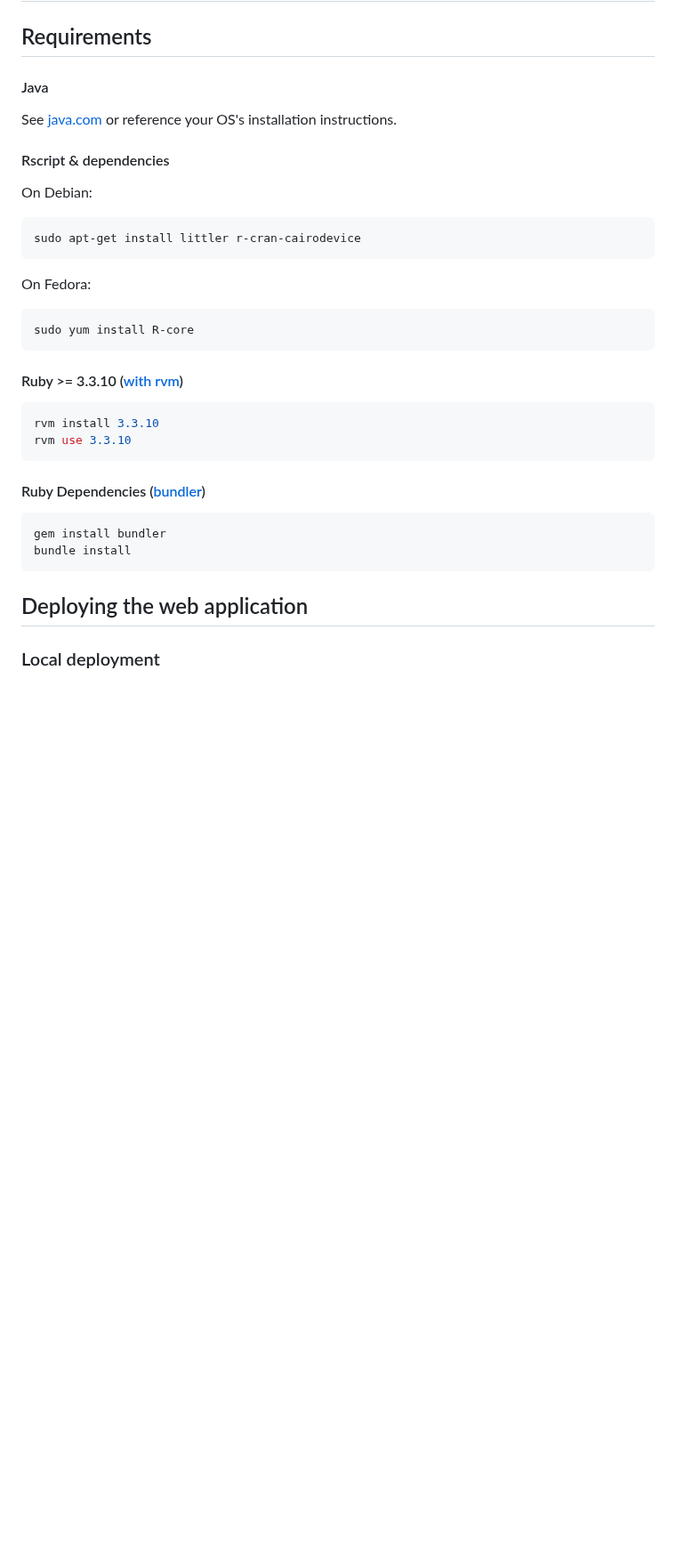
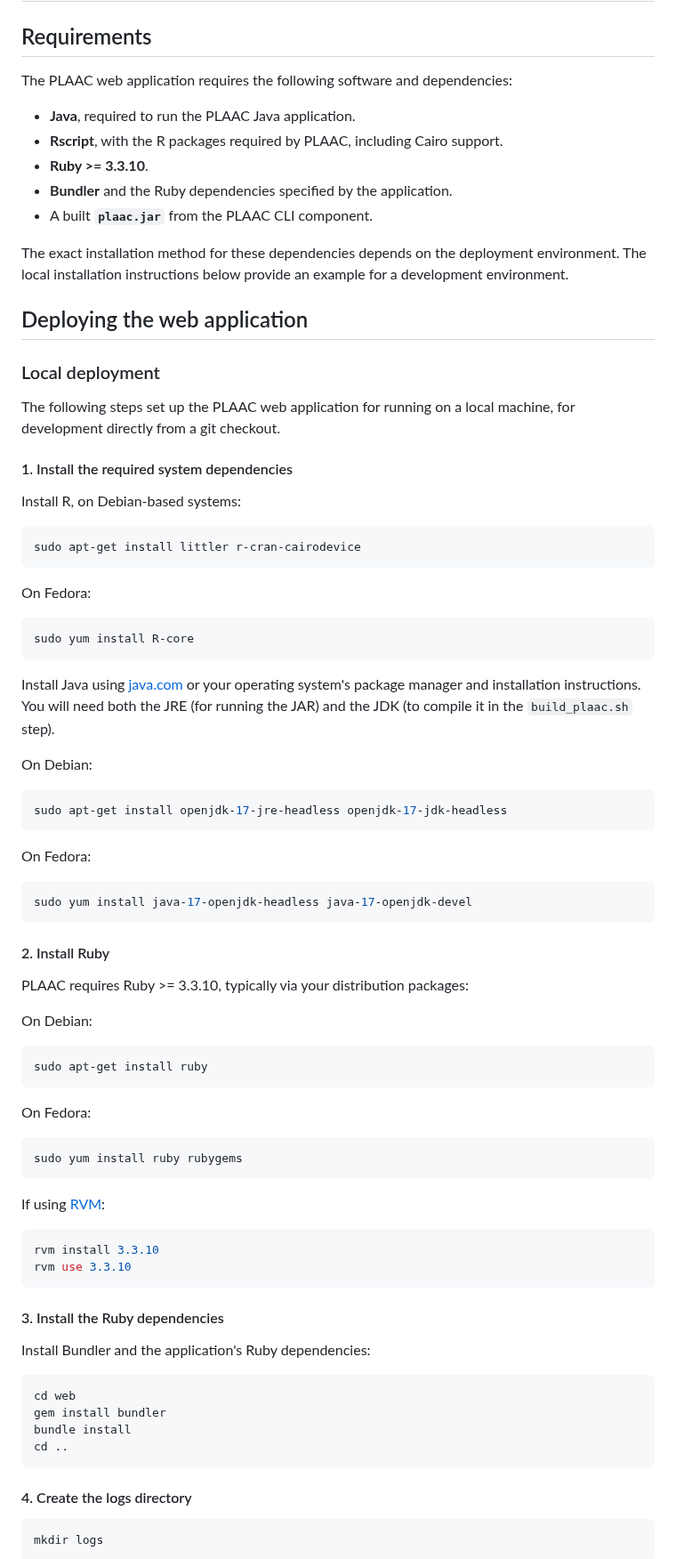
Before and after one commit to whitehead/plaac, a Markdown page: web/README.md, the part around one of its changes. Shown at 89% size. GitHub-like rendering; blank space fills up the shorter version.

Commit message:
make local instructions a bit more self-contained

````diff
--- a/web/README.md
+++ b/web/README.md
@@ -2,33 +2,90 @@
 
 ## Requirements
 
-#### Java
-See [java.com](http://www.java.com/en/) or reference your OS's installation instructions.
+The PLAAC web application requires the following software and dependencies:
 
-#### Rscript & dependencies
+- **Java**, required to run the PLAAC Java application.
+- **Rscript**, with the R packages required by PLAAC, including Cairo support.
+- **Ruby >= 3.3.10**.
+- **Bundler** and the Ruby dependencies specified by the application.
+- A built **`plaac.jar`** from the PLAAC CLI component.
 
-On Debian:
+The exact installation method for these dependencies depends on the deployment environment. The local installation instructions below provide an example for a development environment.
+
+## Deploying the web application
+
+### Local deployment
+
+The following steps set up the PLAAC web application for running on a local machine, for development directly from a git checkout.
+
+#### 1. Install the required system dependencies
+
+Install R, on Debian-based systems:
+
 ```bash
 sudo apt-get install littler r-cran-cairodevice
 ```
+
 On Fedora:
+
 ```bash
 sudo yum install R-core
 ```
 
-#### Ruby >= 3.3.10 ([with rvm](https://rvm.io/))
+Install Java using [java.com](http://www.java.com/en/) or your
+operating system's package manager and installation instructions. You
+will need both the JRE (for running the JAR) and the JDK (to compile
+it in the `build_plaac.sh` step).
+
+On Debian:
+
+```bash
+sudo apt-get install openjdk-17-jre-headless openjdk-17-jdk-headless
+```
+
+On Fedora:
+
+```bash
+sudo yum install java-17-openjdk-headless java-17-openjdk-devel
+```
+
+#### 2. Install Ruby
+
+PLAAC requires Ruby >= 3.3.10, typically via your distribution packages:
+
+On Debian:
+
+```bash
+sudo apt-get install ruby
+```
+
+On Fedora:
+
+```bash
+sudo yum install ruby rubygems
+```
+
+If using [RVM](https://rvm.io/):
+
 ```bash
 rvm install 3.3.10
 rvm use 3.3.10
 ```
 
-#### Ruby Dependencies ([bundler](http://bundler.io/))
+#### 3. Install the Ruby dependencies
+
+Install Bundler and the application's Ruby dependencies:
+
 ```bash
+cd web
 gem install bundler
 bundle install
+cd ..
 ```
 
-## Deploying the web application
+#### 4. Create the logs directory
 
-### Local deployment
+```bash
+mkdir logs
+```
 
````
Also changed, not shown: other parts of web/README.md (+13 -7 lines).
